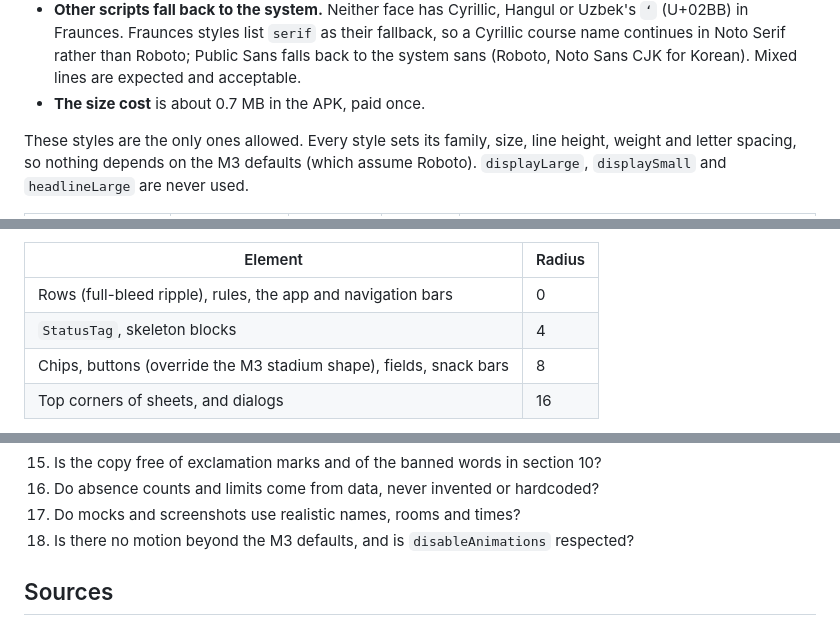
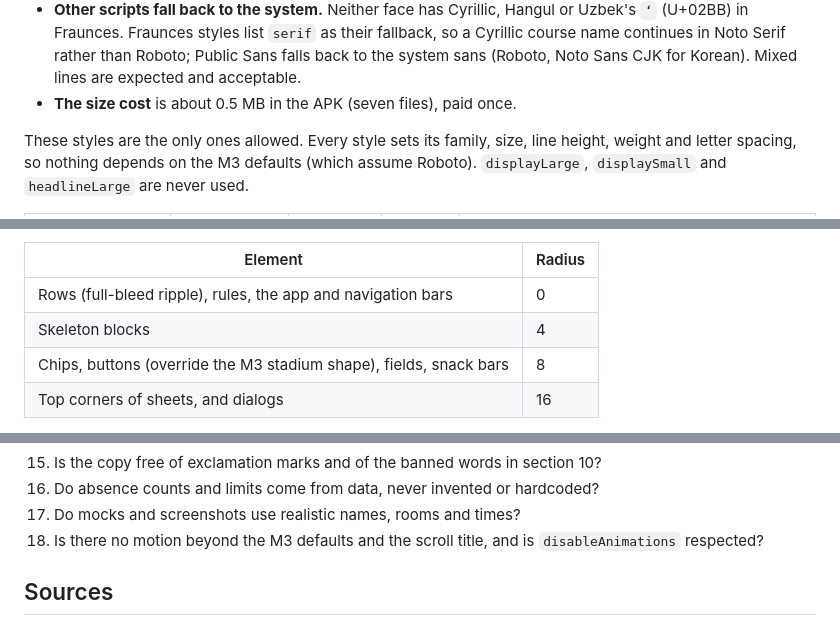
Before and after one commit to kamol1dn/inha_app, a Markdown page: DESIGN.md, 3 parts joined by grey strips. GitHub-like rendering.

```diff
--- a/DESIGN.md
+++ b/DESIGN.md
@@ -157,7 +157,7 @@ titles, secondary lines, buttons, settings, mail.
 - **Other scripts fall back to the system.** Neither face has Cyrillic, Hangul or Uzbek's `ʻ` (U+02BB) in Fraunces. Fraunces styles
   list `serif` as their fallback, so a Cyrillic course name continues in Noto Serif rather than Roboto; Public Sans falls back to the
   system sans (Roboto, Noto Sans CJK for Korean). Mixed lines are expected and acceptable.
-- **The size cost** is about 0.7 MB in the APK, paid once.
+- **The size cost** is about 0.5 MB in the APK (seven files), paid once.
 
 These styles are the only ones allowed. Every style sets its family, size, line height, weight and letter spacing, so nothing depends
 on the M3 defaults (which assume Roboto). `displayLarge`, `displaySmall` and `headlineLarge` are never used.
@@ -239,7 +239,7 @@ The line starts at the first node and ends at the last. The node sits on the cen
 | Element | Radius |
 |---|---|
 | Rows (full-bleed ripple), rules, the app and navigation bars | 0 |
-| `StatusTag`, skeleton blocks | 4 |
+| Skeleton blocks | 4 |
 | Chips, buttons (override the M3 stadium shape), fields, snack bars | 8 |
 | Top corners of sheets, and dialogs | 16 |
 
@@ -564,7 +575,7 @@ Never send: "Don't forget!", "Hey, you have a deadline", "Sync complete", "You h
 15. Is the copy free of exclamation marks and of the banned words in section 10?
 16. Do absence counts and limits come from data, never invented or hardcoded?
 17. Do mocks and screenshots use realistic names, rooms and times?
-18. Is there no motion beyond the M3 defaults, and is `disableAnimations` respected?
+18. Is there no motion beyond the M3 defaults and the scroll title, and is `disableAnimations` respected?
 
 ## Sources
 
```
Also changed, not shown: other parts of DESIGN.md (+30 -19 lines).
